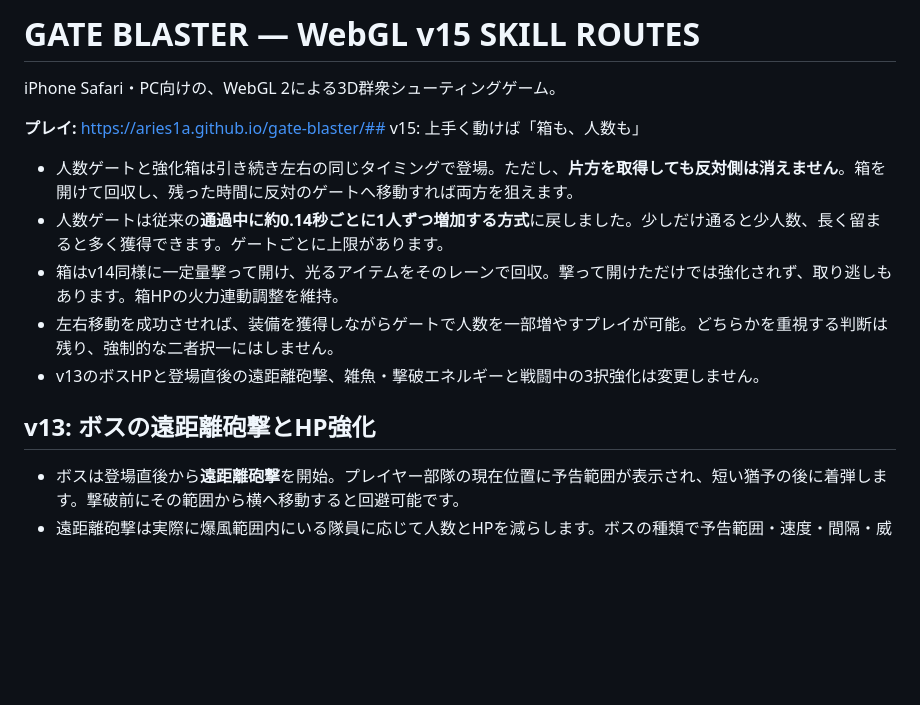
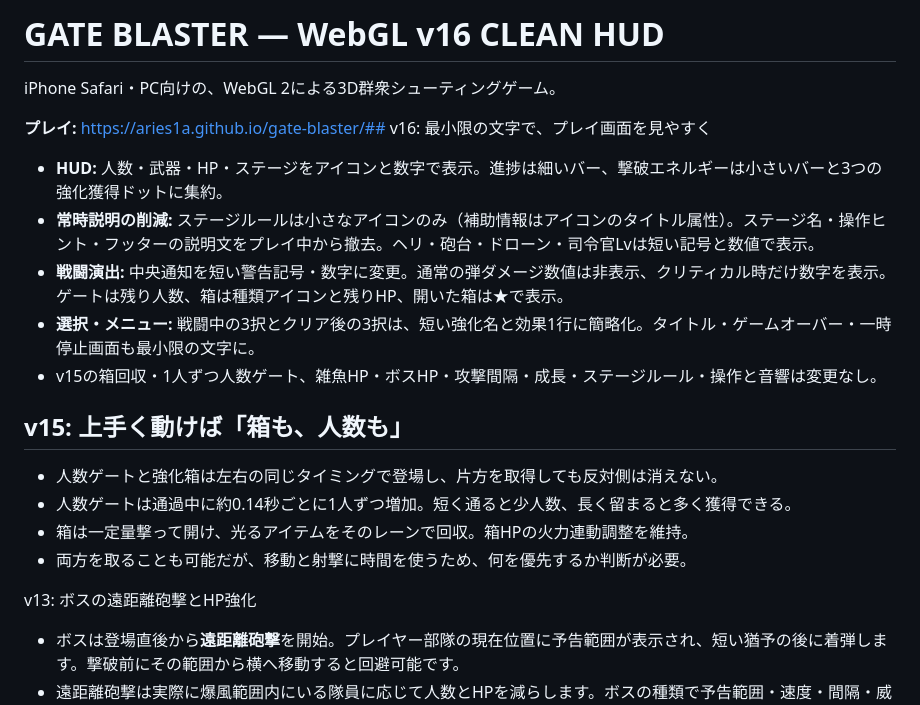
Before and after one commit to Aries1A/gate-blaster, a Markdown page: README.md, the part around the change. Drawn GitHub-style; blank space fills up the shorter version.

Commit message:
Document v16 clean minimal UI without gameplay rebalance

```diff
--- a/README.md
+++ b/README.md
@@ -1,18 +1,23 @@
-# GATE BLASTER — WebGL v15 SKILL ROUTES
+# GATE BLASTER — WebGL v16 CLEAN HUD
 
 iPhone Safari・PC向けの、WebGL 2による3D群衆シューティングゲーム。
 
-**プレイ:** https://aries1a.github.io/gate-blaster/## v15: 上手く動けば「箱も、人数も」
+**プレイ:** https://aries1a.github.io/gate-blaster/## v16: 最小限の文字で、プレイ画面を見やすく
 
-- 人数ゲートと強化箱は引き続き左右の同じタイミングで登場。ただし、**片方を取得しても反対側は消えません**。箱を開けて回収し、残った時間に反対のゲートへ移動すれば両方を狙えます。
-- 人数ゲートは従来の**通過中に約0.14秒ごとに1人ずつ増加する方式**に戻しました。少しだけ通ると少人数、長く留まると多く獲得できます。ゲートごとに上限があります。
-- 箱はv14同様に一定量撃って開け、光るアイテムをそのレーンで回収。撃って開けただけでは強化されず、取り逃しもあります。箱HPの火力連動調整を維持。
-- 左右移動を成功させれば、装備を獲得しながらゲートで人数を一部増やすプレイが可能。どちらかを重視する判断は残り、強制的な二者択一にはしません。
-- v13のボスHPと登場直後の遠距離砲撃、雑魚・撃破エネルギーと戦闘中の3択強化は変更しません。
+- **HUD:** 人数・武器・HP・ステージをアイコンと数字で表示。進捗は細いバー、撃破エネルギーは小さいバーと3つの強化獲得ドットに集約。
+- **常時説明の削減:** ステージルールは小さなアイコンのみ（補助情報はアイコンのタイトル属性）。ステージ名・操作ヒント・フッターの説明文をプレイ中から撤去。ヘリ・砲台・ドローン・司令官Lvは短い記号と数値で表示。
+- **戦闘演出:** 中央通知を短い警告記号・数字に変更。通常の弾ダメージ数値は非表示、クリティカル時だけ数字を表示。ゲートは残り人数、箱は種類アイコンと残りHP、開いた箱は★で表示。
+- **選択・メニュー:** 戦闘中の3択とクリア後の3択は、短い強化名と効果1行に簡略化。タイトル・ゲームオーバー・一時停止画面も最小限の文字に。
+- v15の箱回収・1人ずつ人数ゲート、雑魚HP・ボスHP・攻撃間隔・成長・ステージルール・操作と音響は変更なし。
 
+## v15: 上手く動けば「箱も、人数も」
 
+- 人数ゲートと強化箱は左右の同じタイミングで登場し、片方を取得しても反対側は消えない。
+- 人数ゲートは通過中に約0.14秒ごとに1人ずつ増加。短く通ると少人数、長く留まると多く獲得できる。
+- 箱は一定量撃って開け、光るアイテムをそのレーンで回収。箱HPの火力連動調整を維持。
+- 両方を取ることも可能だが、移動と射撃に時間を使うため、何を優先するか判断が必要。
 
-## v13: ボスの遠距離砲撃とHP強化
+v13: ボスの遠距離砲撃とHP強化
 
 - ボスは登場直後から**遠距離砲撃**を開始。プレイヤー部隊の現在位置に予告範囲が表示され、短い猶予の後に着弾します。撃破前にその範囲から横へ移動すると回避可能です。
 - 遠距離砲撃は実際に爆風範囲内にいる隊員に応じて人数とHPを減らします。ボスの種類で予告範囲・速度・間隔・威力が異なります。
```
